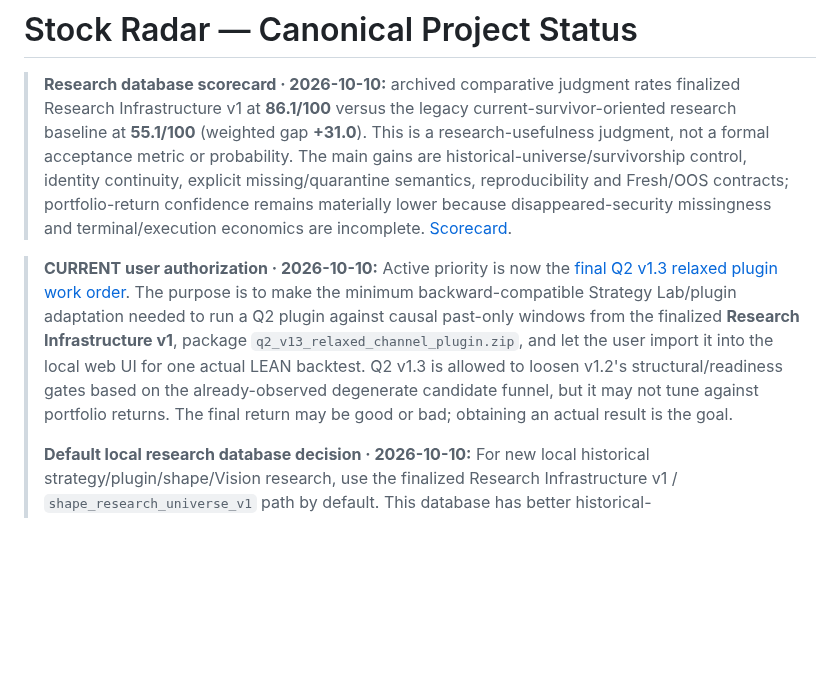
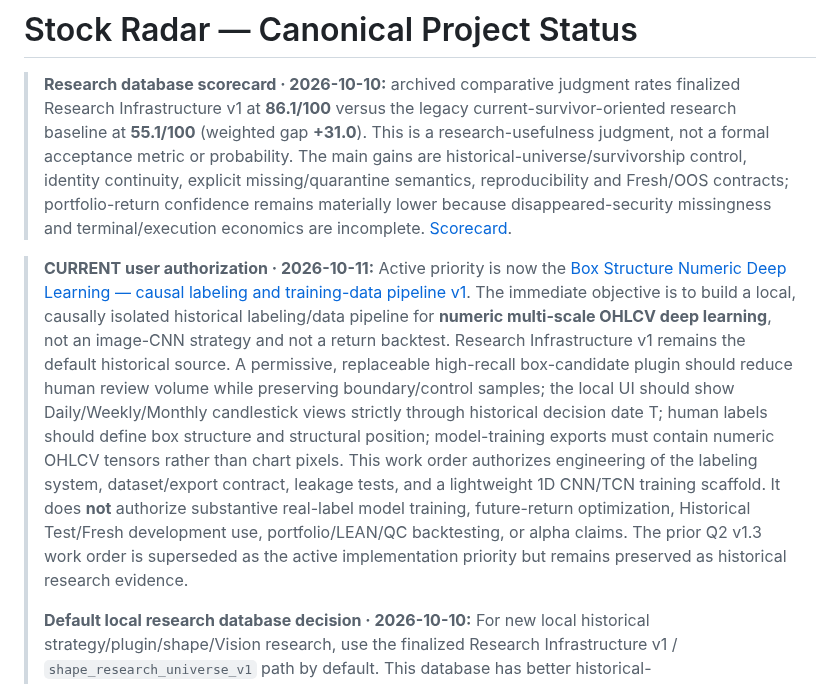
Before and after one commit to zhoushuming073-cell/stock-radar, a Markdown page: reports/journey-2026-09-30-0651-📌当前总账.md, the part around the change. GitHub-like rendering; blank space fills up the shorter version.

Commit message:
docs: record numeric box-labeling research authorization

```diff
--- a/reports/journey-2026-09-30-0651-📌当前总账.md
+++ b/reports/journey-2026-09-30-0651-📌当前总账.md
@@ -7,7 +7,7 @@
 
 > **Research database scorecard · 2026-10-10:** archived comparative judgment rates finalized Research Infrastructure v1 at **86.1/100** versus the legacy current-survivor-oriented research baseline at **55.1/100** (weighted gap **+31.0**). This is a research-usefulness judgment, not a formal acceptance metric or probability. The main gains are historical-universe/survivorship control, identity continuity, explicit missing/quarantine semantics, reproducibility and Fresh/OOS contracts; portfolio-return confidence remains materially lower because disappeared-security missingness and terminal/execution economics are incomplete. [Scorecard](evidence/research-database-reliability-scorecard-2026-10-10.md).
 
-> **CURRENT user authorization · 2026-10-10:** Active priority is now the [final Q2 v1.3 relaxed plugin work order](../codex/tasks/2026-10-10-q2-v1.3-relaxed-plugin-backtest.md). The purpose is to make the minimum backward-compatible Strategy Lab/plugin adaptation needed to run a Q2 plugin against causal past-only windows from the finalized **Research Infrastructure v1**, package `q2_v13_relaxed_channel_plugin.zip`, and let the user import it into the local web UI for one actual LEAN backtest. Q2 v1.3 is allowed to loosen v1.2's structural/readiness gates based on the already-observed degenerate candidate funnel, but it may not tune against portfolio returns. The final return may be good or bad; obtaining an actual result is the goal.
+> **CURRENT user authorization · 2026-10-11:** Active priority is now the [Box Structure Numeric Deep Learning — causal labeling and training-data pipeline v1](../codex/tasks/2026-10-11-box-structure-numeric-dl-labeling.md). The immediate objective is to build a local, causally isolated historical labeling/data pipeline for **numeric multi-scale OHLCV deep learning**, not an image-CNN strategy and not a return backtest. Research Infrastructure v1 remains the default historical source. A permissive, replaceable high-recall box-candidate plugin should reduce human review volume while preserving boundary/control samples; the local UI should show Daily/Weekly/Monthly candlestick views strictly through historical decision date T; human labels should define box structure and structural position; model-training exports must contain numeric OHLCV tensors rather than chart pixels. This work order authorizes engineering of the labeling system, dataset/export contract, leakage tests, and a lightweight 1D CNN/TCN training scaffold. It does **not** authorize substantive real-label model training, future-return optimization, Historical Test/Fresh development use, portfolio/LEAN/QC backtesting, or alpha claims. The prior Q2 v1.3 work order is superseded as the active implementation priority but remains preserved as historical research evidence.
 >
 > **Default local research database decision · 2026-10-10:** For new local historical strategy/plugin/shape/Vision research, use the finalized Research Infrastructure v1 / `shape_research_universe_v1` path by default. This database has better historical-membership/disappeared-security coverage than the older current-survivor-oriented research paths and therefore reduces survivorship bias, but is not claimed bias-free. Preserve old Run provenance; do not silently rewrite historical results. `market.duckdb` remains an operational/current-market source for existing jobs, not the default historical-membership source for new plugin backtests.
 
```
